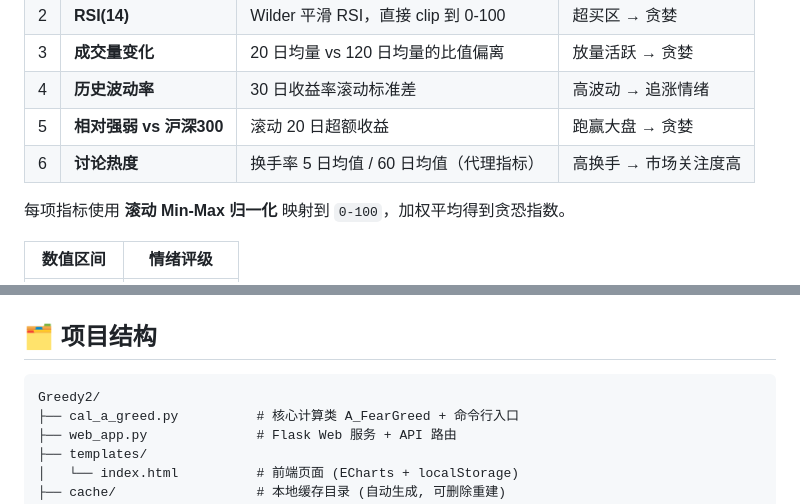
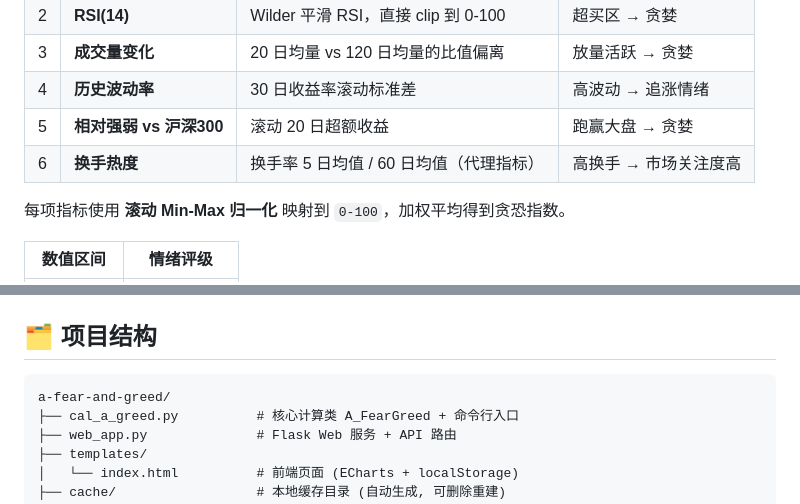
Before and after one commit to PyDrifter/a-fear-and-greed, a Markdown page: README.md, 2 parts joined by grey strips. Rendered like a GitHub page.

````diff
--- a/README.md
+++ b/README.md
@@ -38,7 +36,7 @@
 | 3 | **成交量变化** | 20 日均量 vs 120 日均量的比值偏离 | 放量活跃 → 贪婪 |
 | 4 | **历史波动率** | 30 日收益率滚动标准差 | 高波动 → 追涨情绪 |
 | 5 | **相对强弱 vs 沪深300** | 滚动 20 日超额收益 | 跑赢大盘 → 贪婪 |
-| 6 | **讨论热度** | 换手率 5 日均值 / 60 日均值（代理指标） | 高换手 → 市场关注度高 |
+| 6 | **换手热度** | 换手率 5 日均值 / 60 日均值（代理指标） | 高换手 → 市场关注度高 |
 
 每项指标使用 **滚动 Min-Max 归一化** 映射到 `0-100`，加权平均得到贪恐指数。
 
@@ -122,7 +120,7 @@ python web_app.py
 ## 🗂️ 项目结构
 
 ```
-Greedy2/
+a-fear-and-greed/
 ├── cal_a_greed.py          # 核心计算类 A_FearGreed + 命令行入口
 ├── web_app.py              # Flask Web 服务 + API 路由
 ├── templates/
````
Also changed, not shown: other parts of README.md (+10 -75 lines), docs/web-preview.png, 1 other file.
